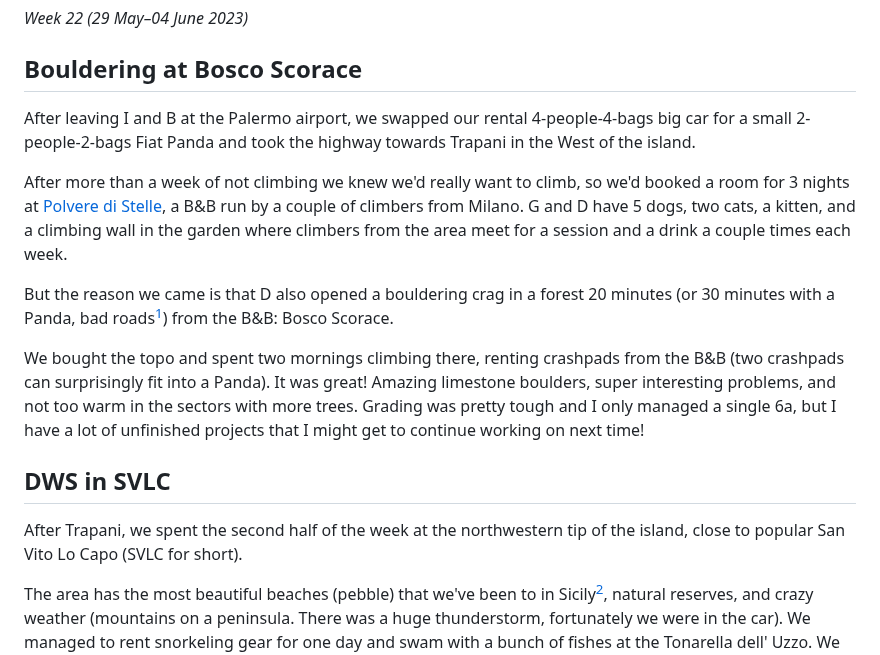
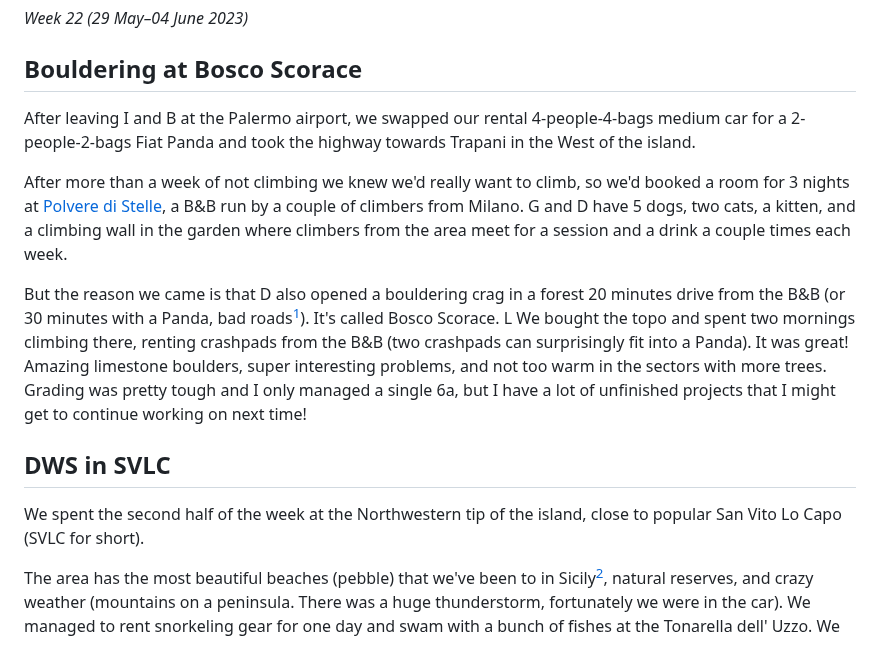
Before and after one commit to robinmetral/website, a Markdown page: pages/notes/weeknote-13-climbing-in-western-sicily.md, the part around the change. Rendered like a GitHub page.

Commit message:
Updated Note pages/notes/weeknote-13-climbing-in-western-sicily.md

```diff
--- a/pages/notes/weeknote-13-climbing-in-western-sicily.md
+++ b/pages/notes/weeknote-13-climbing-in-western-sicily.md
@@ -10,17 +10,17 @@ _Week 22 (29 May–04 June 2023)_
 
 ## Bouldering at Bosco Scorace
 
-After leaving I and B at the Palermo airport, we swapped our rental 4-people-4-bags big car for a small 2-people-2-bags Fiat Panda and took the highway towards Trapani in the West of the island.
+After leaving I and B at the Palermo airport, we swapped our rental 4-people-4-bags medium car for a 2-people-2-bags Fiat Panda and took the highway towards Trapani in the West of the island.
 
 After more than a week of not climbing we knew we'd really want to climb, so we'd booked a room for 3 nights at [Polvere di Stelle](https://bebpolveredistelle.it/), a B&B run by a couple of climbers from Milano. G and D have 5 dogs, two cats, a kitten, and a climbing wall in the garden where climbers from the area meet for a session and a drink a couple times each week.
 
-But the reason we came is that D also opened a bouldering crag in a forest 20 minutes (or 30 minutes with a Panda, bad roads[^1]) from the B&B: Bosco Scorace.
-
+But the reason we came is that D also opened a bouldering crag in a forest 20 minutes drive from the B&B (or 30 minutes with a Panda, bad roads[^1]). It's called Bosco Scorace.
+L
 We bought the topo and spent two mornings climbing there, renting crashpads from the B&B (two crashpads can surprisingly fit into a Panda). It was great! Amazing limestone boulders, super interesting problems, and not too warm in the sectors with more trees. Grading was pretty tough and I only managed a single 6a, but I have a lot of unfinished projects that I might get to continue working on next time!
 
 ## DWS in SVLC
 
-After Trapani, we spent the second half of the week at the northwestern tip of the island, close to popular San Vito Lo Capo (SVLC for short).
+We spent the second half of the week at the Northwestern tip of the island, close to popular San Vito Lo Capo (SVLC for short).
 
 The area has the most beautiful beaches (pebble) that we've been to in Sicily[^2], natural reserves, and crazy weather (mountains on a peninsula. There was a huge thunderstorm, fortunately we were in the car). We managed to rent snorkeling gear for one day and swam with a bunch of fishes at the Tonarella dell' Uzzo. We looked at
 
```
